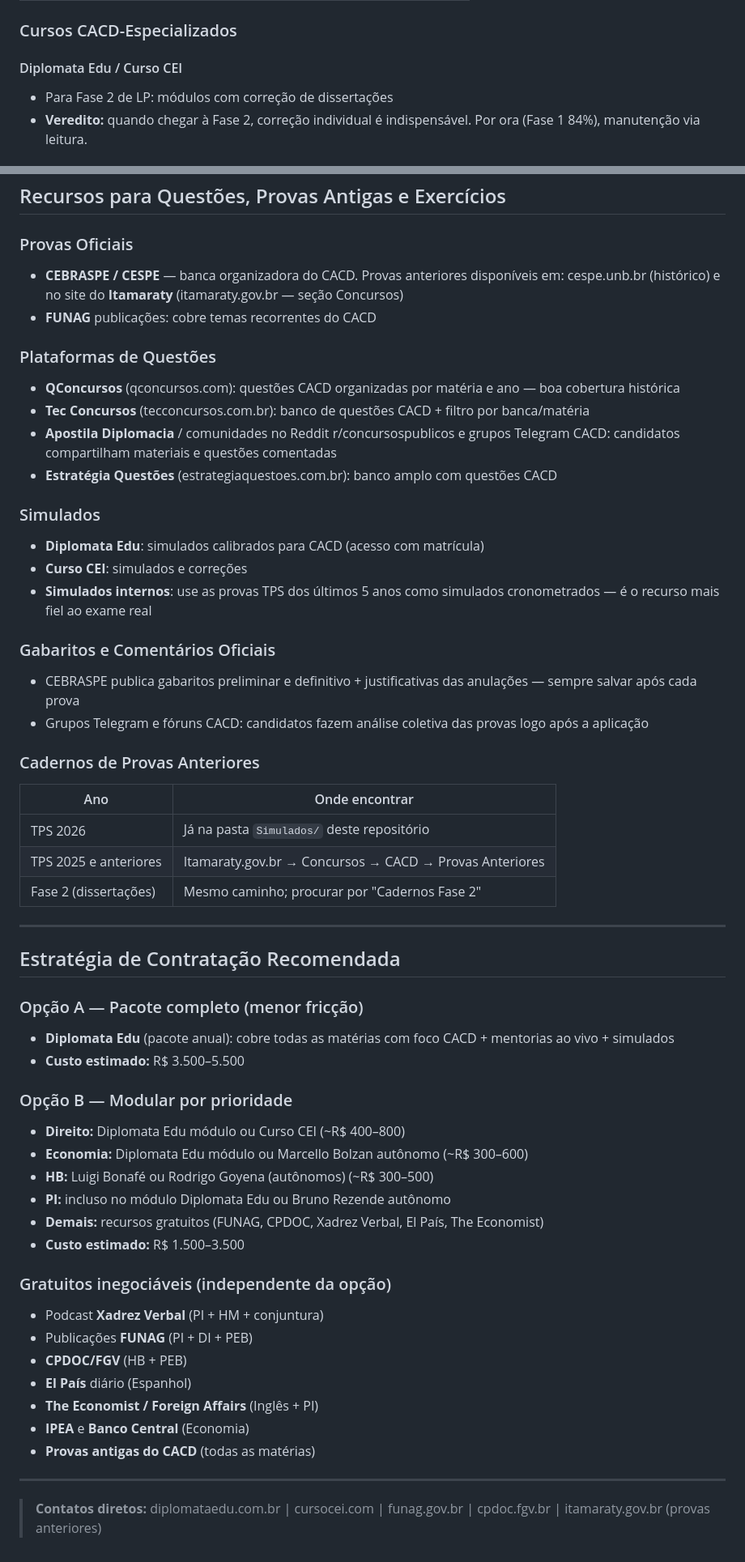
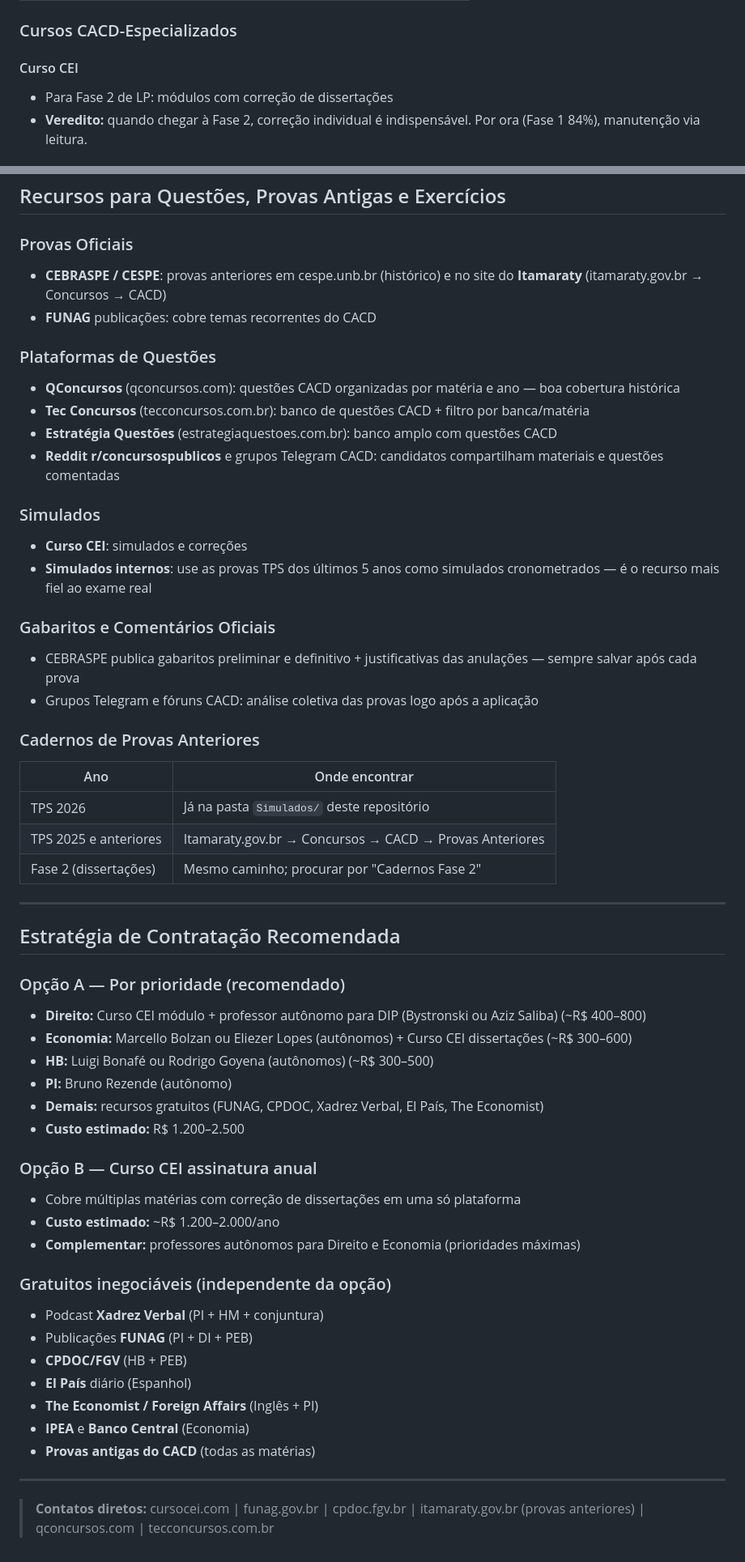
Before and after one commit to marantes-cb4/cacd-learning, a Markdown page: Planejamento/Guia_Cursos_e_Professores.md, 2 parts joined by grey strips. Shown at 81% size. Drawn GitHub-style.

Commit message:
Remove Diplomata Edu (doesn't exist) from course guide

```diff
--- a/Planejamento/Guia_Cursos_e_Professores.md
+++ b/Planejamento/Guia_Cursos_e_Professores.md
@@ -277,7 +241,7 @@ Fase 1: compreensão de textos complexos + gramática contextual. Fase 2: disser
 
 ### Cursos CACD-Especializados
 
-#### Diplomata Edu / Curso CEI
+#### Curso CEI
 - Para Fase 2 de LP: módulos com correção de dissertações
 - **Veredito:** quando chegar à Fase 2, correção individual é indispensável. Por ora (Fase 1 84%), manutenção via leitura.
 
@@ -318,23 +281,22 @@ Fase 2: produção escrita dissertativa formal. Nível C1. A banca avalia estrut
 ## Recursos para Questões, Provas Antigas e Exercícios
 
 ### Provas Oficiais
-- **CEBRASPE / CESPE** — banca organizadora do CACD. Provas anteriores disponíveis em: cespe.unb.br (histórico) e no site do **Itamaraty** (itamaraty.gov.br — seção Concursos)
+- **CEBRASPE / CESPE**: provas anteriores em cespe.unb.br (histórico) e no site do **Itamaraty** (itamaraty.gov.br → Concursos → CACD)
 - **FUNAG** publicações: cobre temas recorrentes do CACD
 
 ### Plataformas de Questões
 - **QConcursos** (qconcursos.com): questões CACD organizadas por matéria e ano — boa cobertura histórica
 - **Tec Concursos** (tecconcursos.com.br): banco de questões CACD + filtro por banca/matéria
-- **Apostila Diplomacia** / comunidades no Reddit r/concursospublicos e grupos Telegram CACD: candidatos compartilham materiais e questões comentadas
 - **Estratégia Questões** (estrategiaquestoes.com.br): banco amplo com questões CACD
+- **Reddit r/concursospublicos** e grupos Telegram CACD: candidatos compartilham materiais e questões comentadas
 
 ### Simulados
-- **Diplomata Edu**: simulados calibrados para CACD (acesso com matrícula)
 - **Curso CEI**: simulados e correções
 - **Simulados internos**: use as provas TPS dos últimos 5 anos como simulados cronometrados — é o recurso mais fiel ao exame real
 
 ### Gabaritos e Comentários Oficiais
 - CEBRASPE publica gabaritos preliminar e definitivo + justificativas das anulações — sempre salvar após cada prova
-- Grupos Telegram e fóruns CACD: candidatos fazem análise coletiva das provas logo após a aplicação
+- Grupos Telegram e fóruns CACD: análise coletiva das provas logo após a aplicação
 
 ### Cadernos de Provas Anteriores
 | Ano | Onde encontrar |
@@ -347,17 +309,18 @@ Fase 2: produção escrita dissertativa formal. Nível C1. A banca avalia estrut
 
 ## Estratégia de Contratação Recomendada
 
-### Opção A — Pacote completo (menor fricção)
-- **Diplomata Edu** (pacote anual): cobre todas as matérias com foco CACD + mentorias ao vivo + simulados
-- **Custo estimado:** R$ 3.500–5.500
+### Opção A — Por prioridade (recomendado)
+- **Direito:** Curso CEI módulo + professor autônomo para DIP (Bystronski ou Aziz Saliba) (~R$ 400–800)
+- **Economia:** Marcello Bolzan ou Eliezer Lopes (autônomos) + Curso CEI dissertações (~R$ 300–600)
+- **HB:** Luigi Bonafé ou Rodrigo Goyena (autônomos) (~R$ 300–500)
+- **PI:** Bruno Rezende (autônomo)
+- **Demais:** recursos gratuitos (FUNAG, CPDOC, Xadrez Verbal, El País, The Economist)
+- **Custo estimado:** R$ 1.200–2.500
 
-### Opção B — Modular por prioridade
-- **Direito:** Diplomata Edu módulo ou Curso CEI (~R$ 400–800)
-- **Economia:** Diplomata Edu módulo ou Marcello Bolzan autônomo (~R$ 300–600)
-- **HB:** Luigi Bonafé ou Rodrigo Goyena (autônomos) (~R$ 300–500)
-- **PI:** incluso no módulo Diplomata Edu ou Bruno Rezende autônomo
-- **Demais:** recursos gratuitos (FUNAG, CPDOC, Xadrez Verbal, El País, The Economist)
-- **Custo estimado:** R$ 1.500–3.500
+### Opção B — Curso CEI assinatura anual
+- Cobre múltiplas matérias com correção de dissertações em uma só plataforma
+- **Custo estimado:** ~R$ 1.200–2.000/ano
+- **Complementar:** professores autônomos para Direito e Economia (prioridades máximas)
 
 ### Gratuitos inegociáveis (independente da opção)
 - Podcast **Xadrez Verbal** (PI + HM + conjuntura)
@@ -370,4 +333,4 @@ Fase 2: produção escrita dissertativa formal. Nível C1. A banca avalia estrut
 
 ---
 
-> **Contatos diretos:** diplomataedu.com.br | cursocei.com | funag.gov.br | cpdoc.fgv.br | itamaraty.gov.br (provas anteriores)
+> **Contatos diretos:** cursocei.com | funag.gov.br | cpdoc.fgv.br | itamaraty.gov.br (provas anteriores) | qconcursos.com | tecconcursos.com.br
```
Also changed, not shown: other parts of Planejamento/Guia_Cursos_e_Professores.md (+16 -53 lines).
